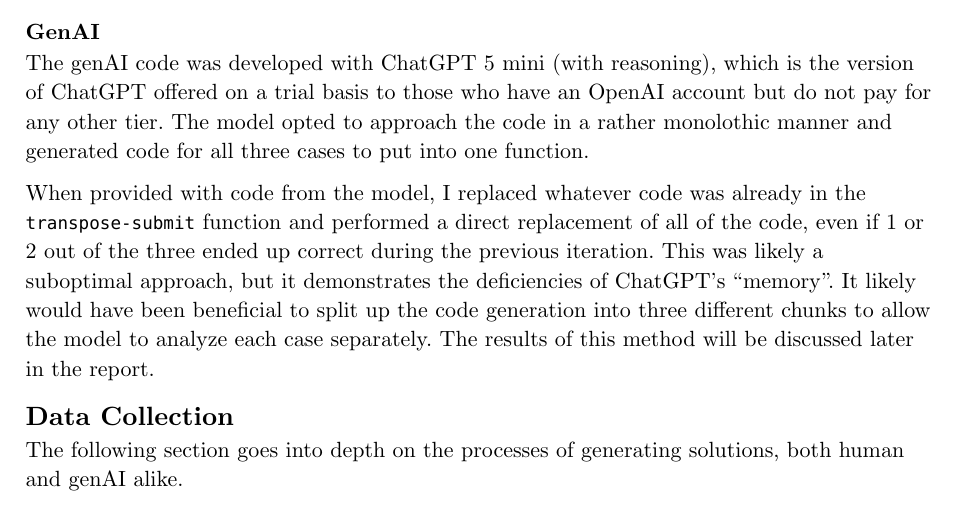
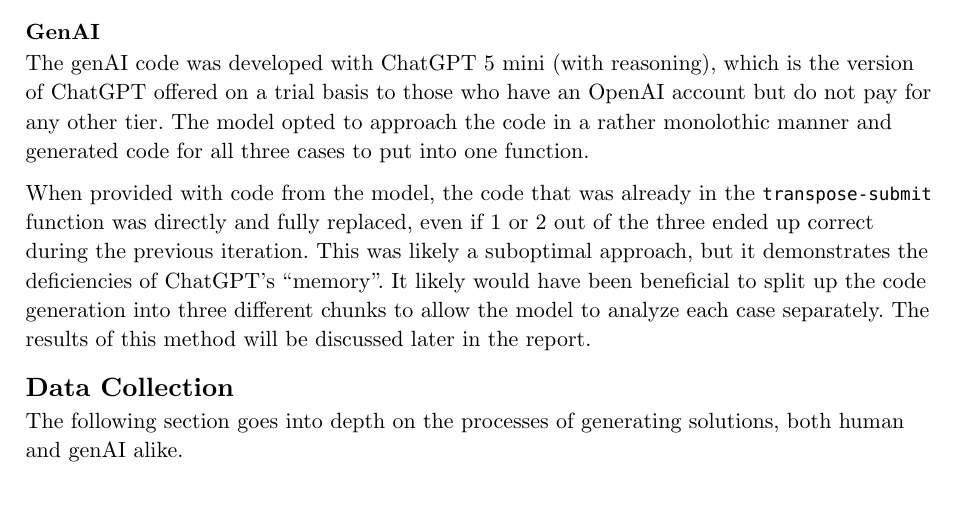
Before and after one commit to nnail0/cachelab-b-f25, a Typst document (datalab-b-exp.typ): part of page 2 of 8, cut so that both start at the same text. Compiled offline with Typst 0.15.

Commit message:
removing i statement and rephrase

```diff
--- a/datalab-b-exp.typ
+++ b/datalab-b-exp.typ
@@ -31,7 +31,7 @@
 === GenAI
 The genAI code was developed with ChatGPT 5 mini (with reasoning), which is the version of ChatGPT offered on a trial basis to those who have an OpenAI account but do not pay for any other tier. The model opted to approach the code in a rather monolothic manner and generated code for all three cases to put into one function.
 
-When provided with code from the model, I replaced whatever code was already in the `transpose-submit` function and performed a direct replacement of all of the code, even if 1 or 2 out of the three ended up correct during the previous iteration. This was likely a suboptimal approach, but it demonstrates the deficiencies of ChatGPT's "memory". It likely would have been beneficial to split up the code generation into three different chunks to allow the model to analyze each case separately. The results of this method will be discussed later in the report.
+When provided with code from the model, the code that was already in the `transpose-submit` function was directly and fully replaced, even if 1 or 2 out of the three ended up correct during the previous iteration. This was likely a suboptimal approach, but it demonstrates the deficiencies of ChatGPT's "memory". It likely would have been beneficial to split up the code generation into three different chunks to allow the model to analyze each case separately. The results of this method will be discussed later in the report.
 
 == Data Collection
 The following section goes into depth on the processes of generating solutions, both human and genAI alike.
```
